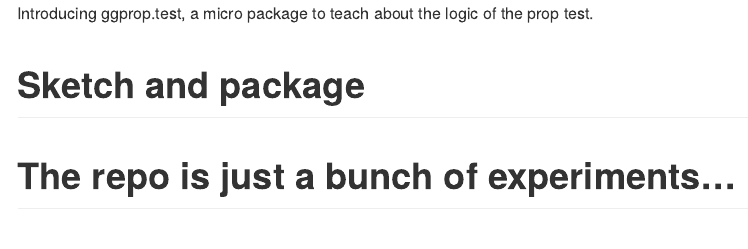
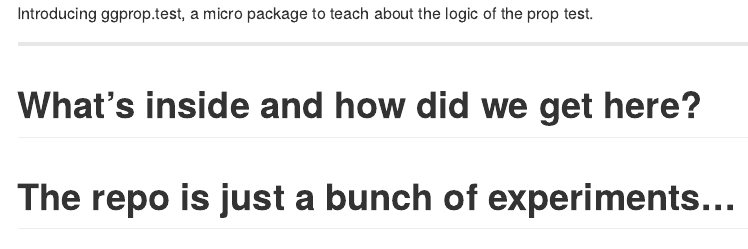
Before and after one commit to EvaMaeRey/ggprop.test, an R Markdown document (README.Rmd): the page in a window 1100 px wide, from its top. Rendered offline with R 4.5, knitr and Pandoc, with nearby package versions; some code elsewhere in the file could not run offline.

Commit message:
Update README.Rmd little more signposting

````diff
--- a/README.Rmd
+++ b/README.Rmd
@@ -50,7 +60,9 @@
 
 ```
 
+---
+
+# What's inside and how did we get here?
 
 
-# Sketch and package
 
````
Also changed, not shown: README.Rmd (20 more changed lines).
